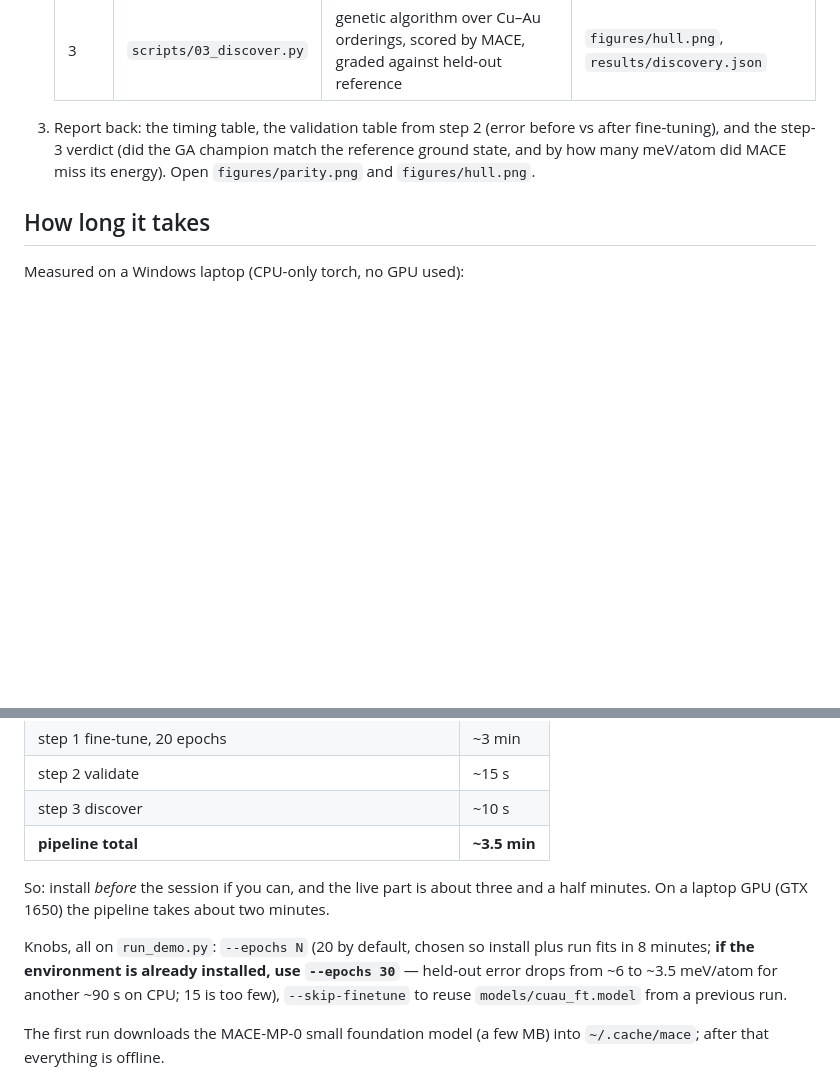
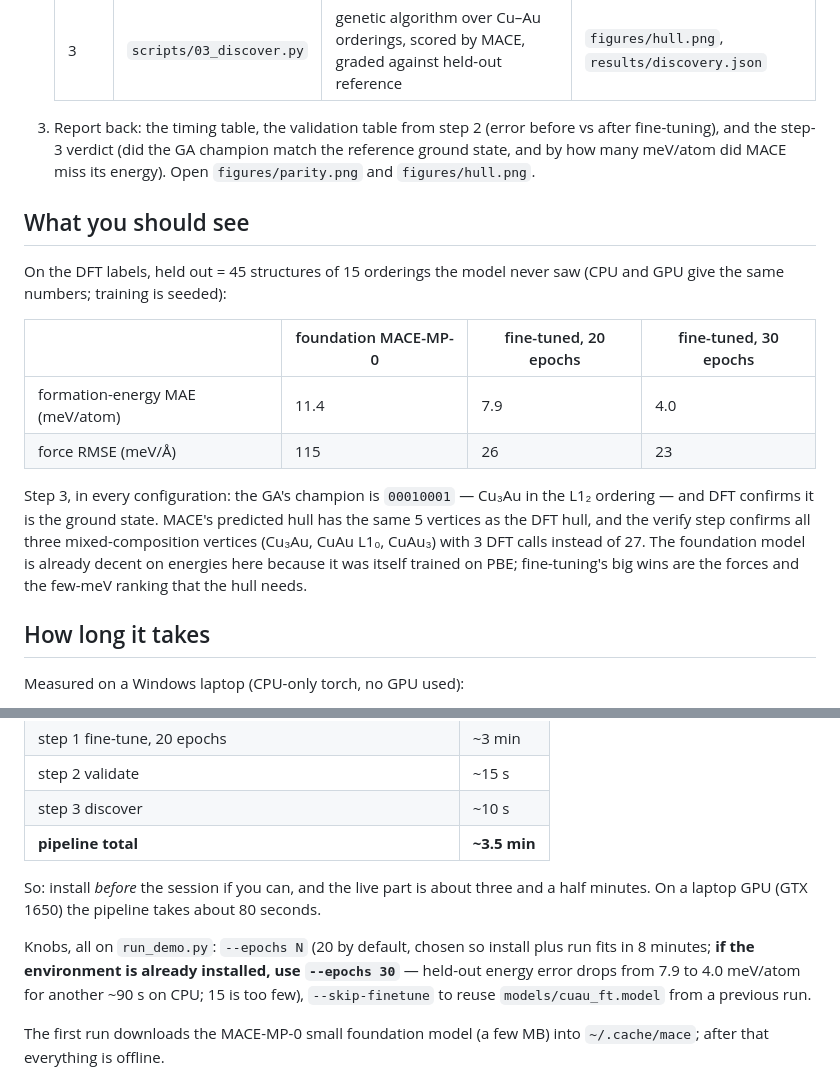
Before and after one commit to soniyuvraj16/mace-cuau-demo, a Markdown page: README.md, 2 parts joined by grey strips. Rendered like a GitHub page; blank space fills up the shorter version.

Commit message:
Document the results on the DFT labels
Co-Authored-By: Claude Fable 5.1 <noreply@anthropic.com>

```diff
--- a/README.md
+++ b/README.md
@@ -42,6 +42,24 @@ Do these in order. Each step prints what it did; you don't need to edit anything
    reference ground state, and by how many meV/atom did MACE miss its energy).
    Open `figures/parity.png` and `figures/hull.png`.
 
+## What you should see
+
+On the DFT labels, held out = 45 structures of 15 orderings the model never
+saw (CPU and GPU give the same numbers; training is seeded):
+
+| | foundation MACE-MP-0 | fine-tuned, 20 epochs | fine-tuned, 30 epochs |
+| --- | --- | --- | --- |
+| formation-energy MAE (meV/atom) | 11.4 | 7.9 | 4.0 |
+| force RMSE (meV/Å) | 115 | 26 | 23 |
+
+Step 3, in every configuration: the GA's champion is `00010001` — Cu₃Au in
+the L1₂ ordering — and DFT confirms it is the ground state. MACE's predicted
+hull has the same 5 vertices as the DFT hull, and the verify step confirms all
+three mixed-composition vertices (Cu₃Au, CuAu L1₀, CuAu₃) with 3 DFT calls
+instead of 27. The foundation model is already decent on energies here because
+it was itself trained on PBE; fine-tuning's big wins are the forces and the
+few-meV ranking that the hull needs.
+
 ## How long it takes
 
 Measured on a Windows laptop (CPU-only torch, no GPU used):
@@ -55,14 +73,14 @@ Measured on a Windows laptop (CPU-only torch, no GPU used):
 | **pipeline total** | **~3.5 min** |
 
 So: install *before* the session if you can, and the live part is about three
-and a half minutes. On a laptop GPU (GTX 1650) the pipeline takes about two
-minutes.
+and a half minutes. On a laptop GPU (GTX 1650) the pipeline takes about
+80 seconds.
 
 Knobs, all on `run_demo.py`: `--epochs N` (20 by default, chosen so install
 plus run fits in 8 minutes; **if the environment is already installed, use
-`--epochs 30`** — held-out error drops from ~6 to ~3.5 meV/atom for another
-~90 s on CPU; 15 is too few), `--skip-finetune` to reuse `models/cuau_ft.model`
-from a previous run.
+`--epochs 30`** — held-out energy error drops from 7.9 to 4.0 meV/atom for
+another ~90 s on CPU; 15 is too few), `--skip-finetune` to reuse
+`models/cuau_ft.model` from a previous run.
 
 The first run downloads the MACE-MP-0 small foundation model (a few MB) into
 `~/.cache/mace`; after that everything is offline.
```
